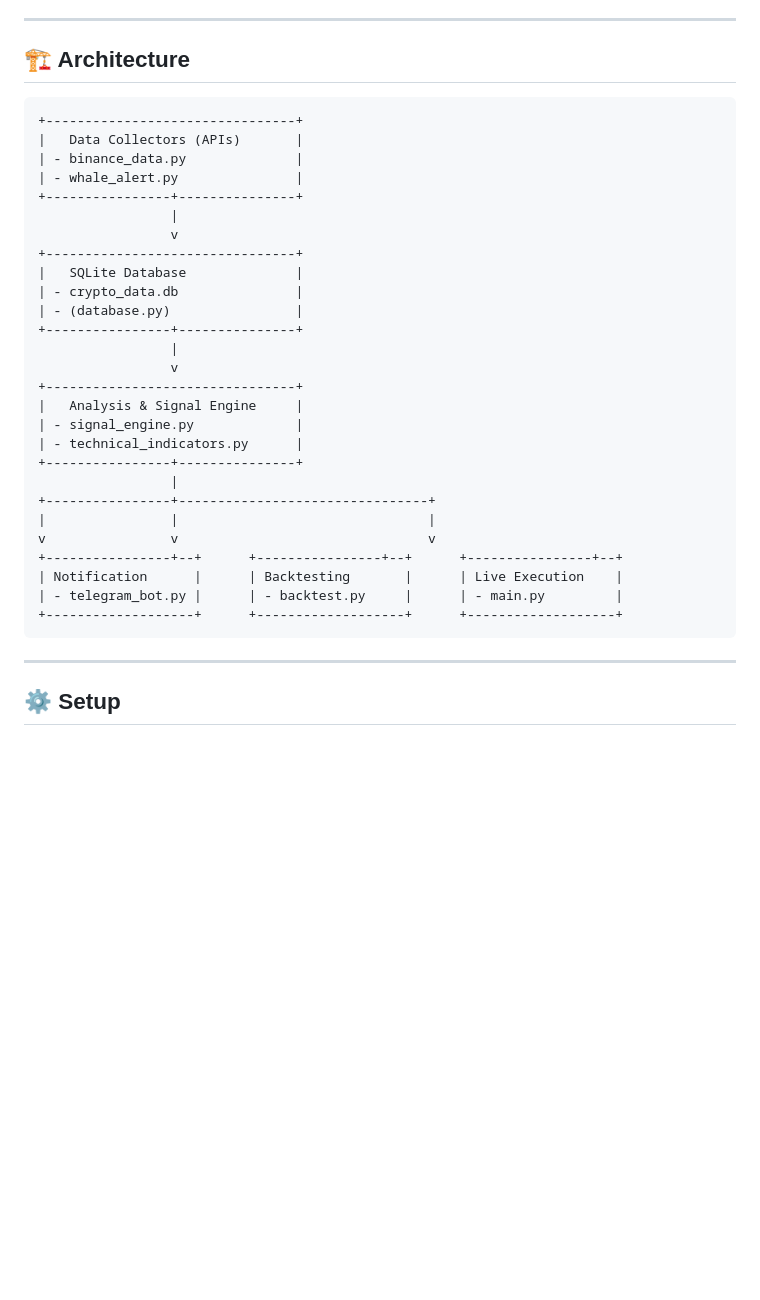
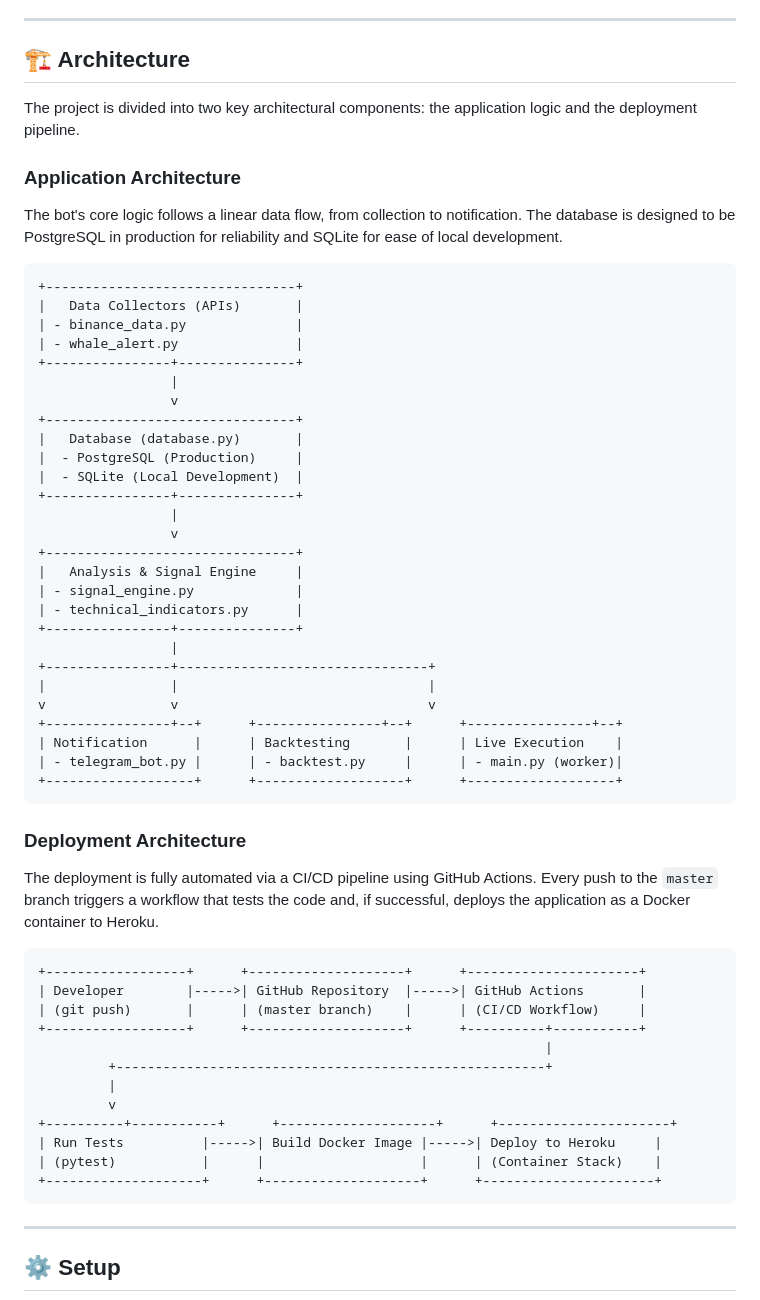
Before and after one commit to daniilmars/crypto-investment-bot, a Markdown page: README.md, the part around the change. Rendered like a GitHub page; blank space fills up the shorter version.

Commit message:
docs: Update architecture diagrams in README

````diff
--- a/README.md
+++ b/README.md
@@ -29,6 +29,12 @@ All collected data is stored in a local **SQLite database**, enabling historical
 
 ## 🏗 Architecture
 
+The project is divided into two key architectural components: the application logic and the deployment pipeline.
+
+### Application Architecture
+
+The bot's core logic follows a linear data flow, from collection to notification. The database is designed to be PostgreSQL in production for reliability and SQLite for ease of local development.
+
 ```text
 +--------------------------------+
 |   Data Collectors (APIs)       |
@@ -38,9 +44,9 @@ All collected data is stored in a local **SQLite database**, enabling historical
                  |
                  v
 +--------------------------------+
-|   SQLite Database              |
-| - crypto_data.db               |
-| - (database.py)                |
+|   Database (database.py)       |
+|  - PostgreSQL (Production)     |
+|  - SQLite (Local Development)  |
 +----------------+---------------+
                  |
                  v
@@ -55,8 +61,27 @@ All collected data is stored in a local **SQLite database**, enabling historical
 v                v                                v
 +----------------+--+      +----------------+--+      +----------------+--+
 | Notification      |      | Backtesting       |      | Live Execution    |
-| - telegram_bot.py |      | - backtest.py     |      | - main.py         |
+| - telegram_bot.py |      | - backtest.py     |      | - main.py (worker)|
 +-------------------+      +-------------------+      +-------------------+
+```
+
+### Deployment Architecture
+
+The deployment is fully automated via a CI/CD pipeline using GitHub Actions. Every push to the `master` branch triggers a workflow that tests the code and, if successful, deploys the application as a Docker container to Heroku.
+
+```text
++------------------+      +--------------------+      +----------------------+
+| Developer        |----->| GitHub Repository  |----->| GitHub Actions       |
+| (git push)       |      | (master branch)    |      | (CI/CD Workflow)     |
++------------------+      +--------------------+      +----------+-----------+
+                                                                 |
+         +-------------------------------------------------------+
+         |
+         v
++----------+-----------+      +--------------------+      +----------------------+
+| Run Tests          |----->| Build Docker Image |----->| Deploy to Heroku     |
+| (pytest)           |      |                    |      | (Container Stack)    |
++--------------------+      +--------------------+      +----------------------+
 ```
 
 ---
````
